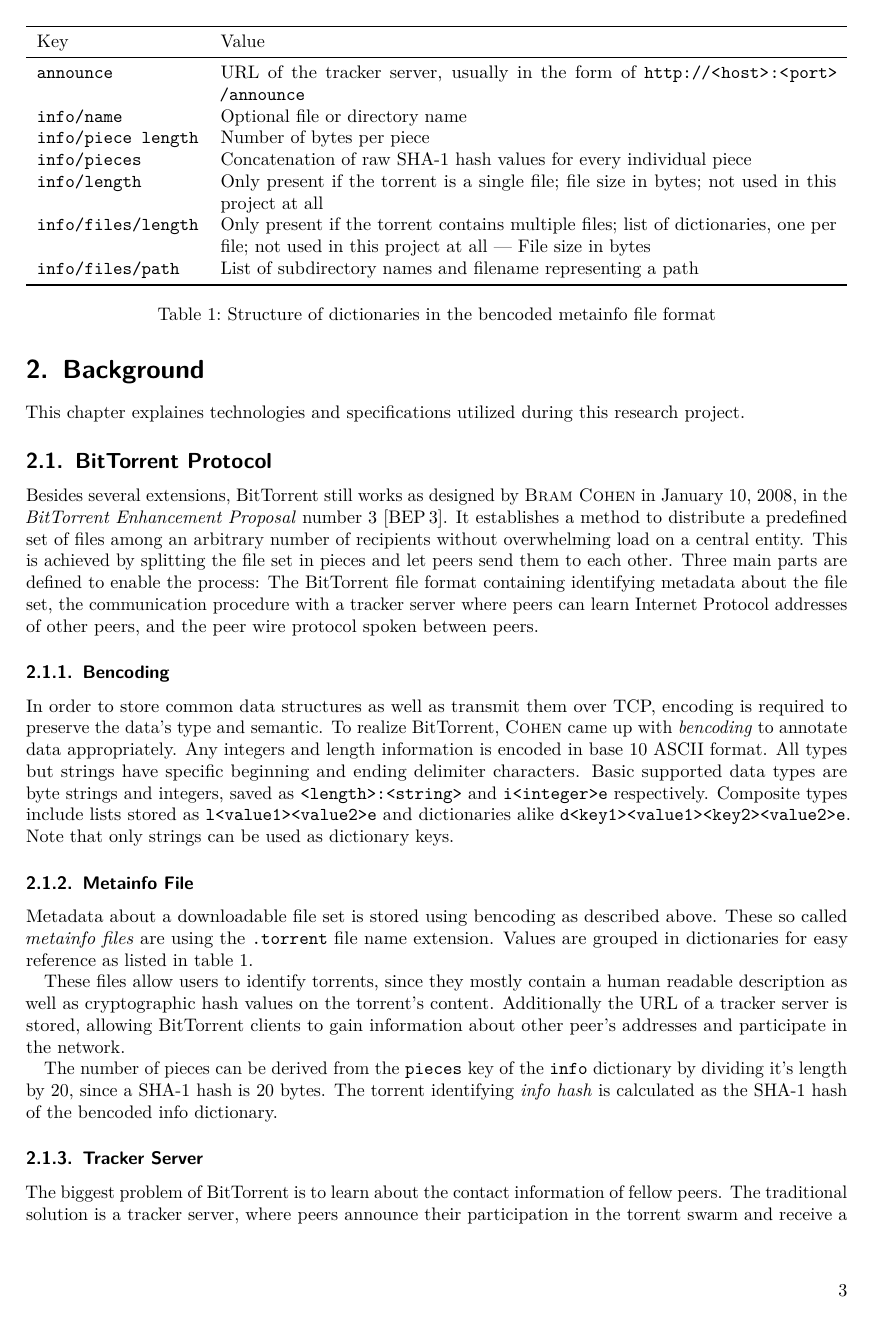
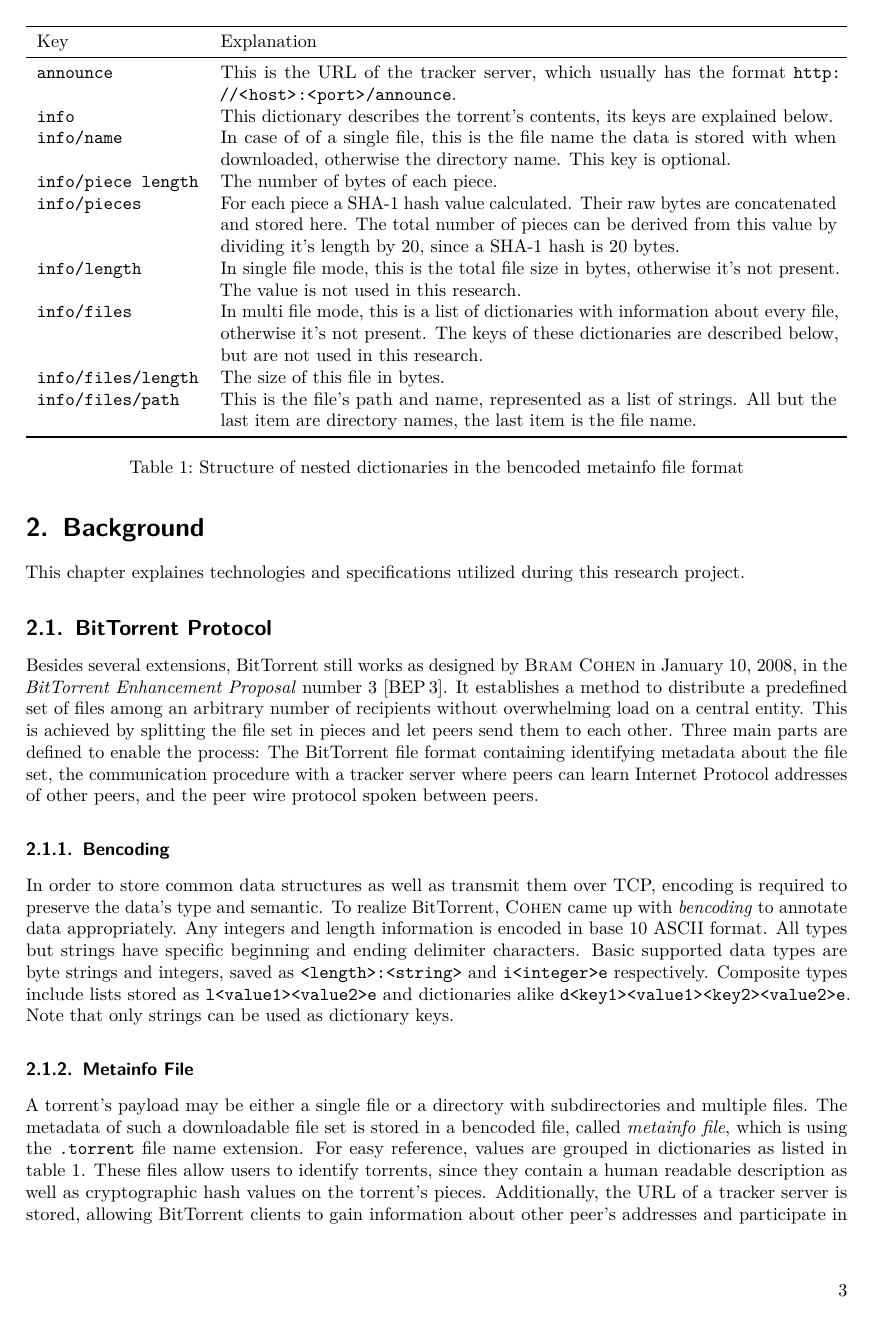
Before and after one commit to stefs/bittorrent-analyzer, a LaTeX thesis (thesis/thesis.tex): page 13 of 32. Compiled offline with pdfLaTeX.

Commit message:
improve metainfo file part

```diff
--- a/thesis/thesis.tex
+++ b/thesis/thesis.tex
@@ -11,8 +11,10 @@
 %\usepackage[dvipsnames]{xcolor} % Farben (goo.gl/sP8iP, S.38)
 %\usepackage[charter]{mathdesign} % Schriftart B. Charter
 %\usepackage{mathptmx} % Schriftart Times
+\usepackage[autolanguage]{numprint} % Zahlen
+
 \usepackage{booktabs, tabularx} % Tabellen spacing/lines, linebreak/width
-\usepackage[autolanguage]{numprint} % Zahlen
+\newcolumntype{Y}{>{\raggedright\arraybackslash}X}
 
 \usepackage{csquotes} % Recommended addition for biblatex
 \usepackage[style=numeric,backend=biber]{biblatex}
@@ -208,27 +210,24 @@ In order to store common data structures as well as transmit them over TCP, enco
 \centering
 \begin{tabularx}{\textwidth}{lX}
 \toprule
-Key & Value \\
+Key & Explanation \\
 \midrule
-\texttt{announce} & URL of the tracker server, usually in the form of \nolinkurl{http://<host>:<port>/announce} \\
-\texttt{info/name} & Optional file or directory name \\
-\texttt{info/piece length} & Number of bytes per piece \\
-\texttt{info/pieces} & Concatenation of raw SHA-1 hash values for every individual piece \\
-\texttt{info/length} & Only present if the torrent is a single file; file size in bytes; not used in this project at all \\
-\texttt{info/files/length} & Only present if the torrent contains multiple files; list of dictionaries, one per file; not used in
-this project at all --- File size in bytes \\
-\texttt{info/files/path} & List of subdirectory names and filename representing a path \\
+\texttt{announce} & This is the URL of the tracker server, which usually has the format \nolinkurl{http://<host>:<port>/announce}. \\
+\texttt{info} & This dictionary describes the torrent's contents, its keys are explained below. \\
+\texttt{info/name} & In case of of a single file, this is the file name the data is stored with when downloaded, otherwise the directory name. This key is optional. \\
+\texttt{info/piece length} & The number of bytes of each piece. \\
+\texttt{info/pieces} & For each piece a SHA-1 hash value calculated. Their raw bytes are concatenated and stored here. The total number of pieces can be derived from this value by dividing it's length by 20, since a SHA-1 hash is 20 bytes. \\
+\texttt{info/length} & In single file mode, this is the total file size in bytes, otherwise it's not present. The value is not used in this research. \\
+\texttt{info/files} & In multi file mode, this is a list of dictionaries with information about every file, otherwise it's not present. The keys of these dictionaries are described below, but are not used in this research. \\
+\texttt{info/files/length} & The size of this file in bytes. \\
+\texttt{info/files/path} & This is the file's path and name, represented as a list of strings. All but the last item are directory names, the last item is the file name. \\
 \bottomrule
 \end{tabularx}
-\caption{Structure of dictionaries in the bencoded metainfo file format}
+\caption{Structure of nested dictionaries in the bencoded metainfo file format}
 \label{metainfo-file}
 \end{table}
 
-Metadata about a downloadable file set is stored using bencoding as described above. These so called \emph{metainfo files} are using the \texttt{.torrent} file name extension. Values are grouped in dictionaries for easy reference as listed in table \ref{metainfo-file}.
-
-These files allow users to identify torrents, since they mostly contain a human readable description as well as cryptographic hash values on the torrent's content. Additionally the URL of a tracker server is stored, allowing BitTorrent clients to gain information about other peer's addresses and participate in the network.
-
-The number of pieces can be derived from the \texttt{pieces} key of the \texttt{info} dictionary by dividing it's length by 20, since a SHA-1 hash is 20 bytes. The torrent identifying \emph{info hash} is calculated as the SHA-1 hash of the bencoded info dictionary.
+A torrent's payload may be either a single file or a directory with subdirectories and multiple files. The metadata of such a downloadable file set is stored in a bencoded file, called \emph{metainfo file}, which is using the \texttt{.torrent} file name extension. For easy reference, values are grouped in dictionaries as listed in table \ref{metainfo-file}. These files allow users to identify torrents, since they contain a human readable description as well as cryptographic hash values on the torrent's pieces. Additionally, the URL of a tracker server is stored, allowing BitTorrent clients to gain information about other peer's addresses and participate in the network. The \emph{info hash} used to identify a torrent as a whole is calculated as the SHA-1 hash of the bencoded \texttt{info} dictionary, which is part of the metainfo file.
 
 \subsubsection{Tracker Server}
 The biggest problem of BitTorrent is to learn about the contact information of fellow peers. The traditional solution is a tracker server, where peers announce their participation in the torrent swarm and receive a list of other peer's IP addresses and port numbers in one step. Communication with the tracker server is done via the GET request method of the Hypertext Transfer Protocol. The request is sent with the following parameters, whereby keys and values must be quoted using percent-encoding \cite[§~2.1]{percent}.
```
Also changed, not shown: thesis/README.md, thesis/thesis.pdf, thesis/thesis.tex (2 more changed lines).
